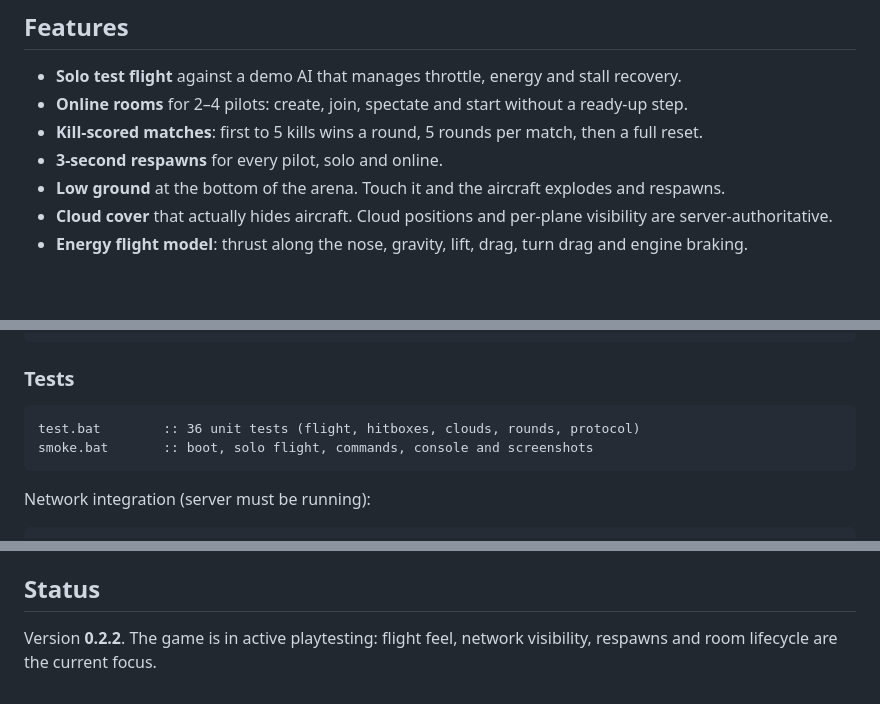
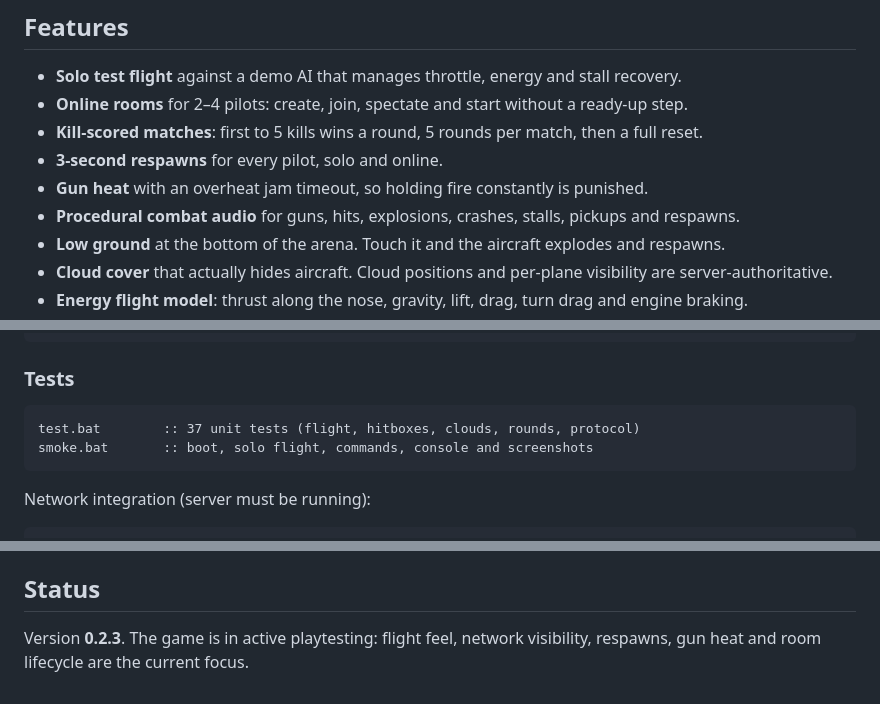
Before and after one commit to stefanovic000/Yugoslavian-War, a Markdown page: README.md, 3 parts joined by grey strips. Drawn GitHub-style; blank space fills up the shorter version.

Commit message:
Add gun heat, overheat jam and procedural audio cues

````diff
--- a/README.md
+++ b/README.md
@@ -22,6 +22,8 @@ procedurally. There are no large art packs and no runtime downloads.
 - **Online rooms** for 2–4 pilots: create, join, spectate and start without a ready-up step.
 - **Kill-scored matches**: first to 5 kills wins a round, 5 rounds per match, then a full reset.
 - **3-second respawns** for every pilot, solo and online.
+- **Gun heat** with an overheat jam timeout, so holding fire constantly is punished.
+- **Procedural combat audio** for guns, hits, explosions, crashes, stalls, pickups and respawns.
 - **Low ground** at the bottom of the arena. Touch it and the aircraft explodes and respawns.
 - **Cloud cover** that actually hides aircraft. Cloud positions and per-plane visibility are server-authoritative.
 - **Energy flight model**: thrust along the nose, gravity, lift, drag, turn drag and engine braking.
@@ -171,7 +173,7 @@ run.bat --server --port=7777
 ### Tests
 
 ```bat
-test.bat        :: 36 unit tests (flight, hitboxes, clouds, rounds, protocol)
+test.bat        :: 37 unit tests (flight, hitboxes, clouds, rounds, protocol)
 smoke.bat       :: boot, solo flight, commands, console and screenshots
 ```
 
@@ -218,5 +220,5 @@ docs/                      screenshots and debugging guide
 
 ## Status
 
-Version **0.2.2**. The game is in active playtesting: flight feel, network
-visibility, respawns and room lifecycle are the current focus.
+Version **0.2.3**. The game is in active playtesting: flight feel, network
+visibility, respawns, gun heat and room lifecycle are the current focus.
````
Also changed, not shown: docs/DEBUGGING.md (+1 -1 lines), docs/preview-heat.png (added), 11 other files.
